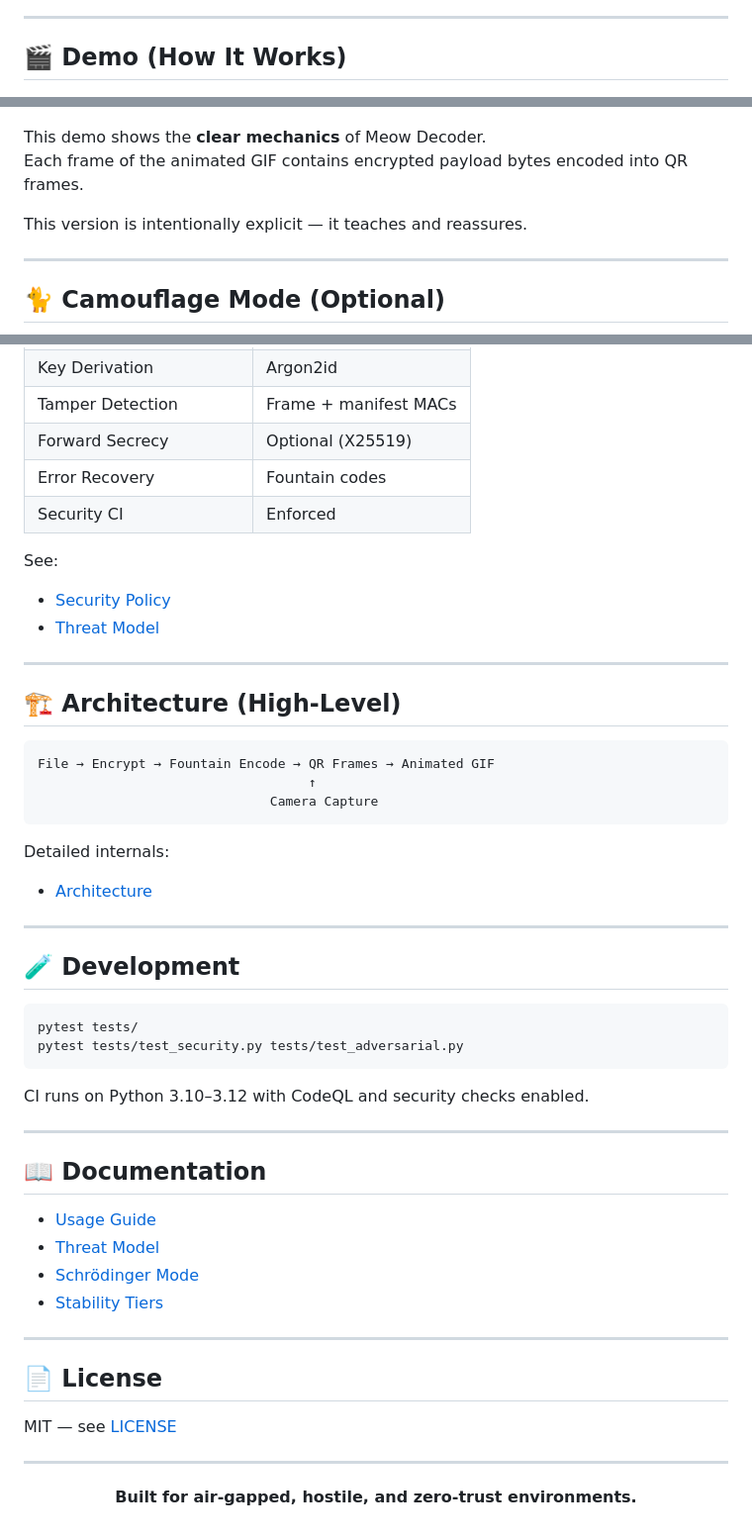
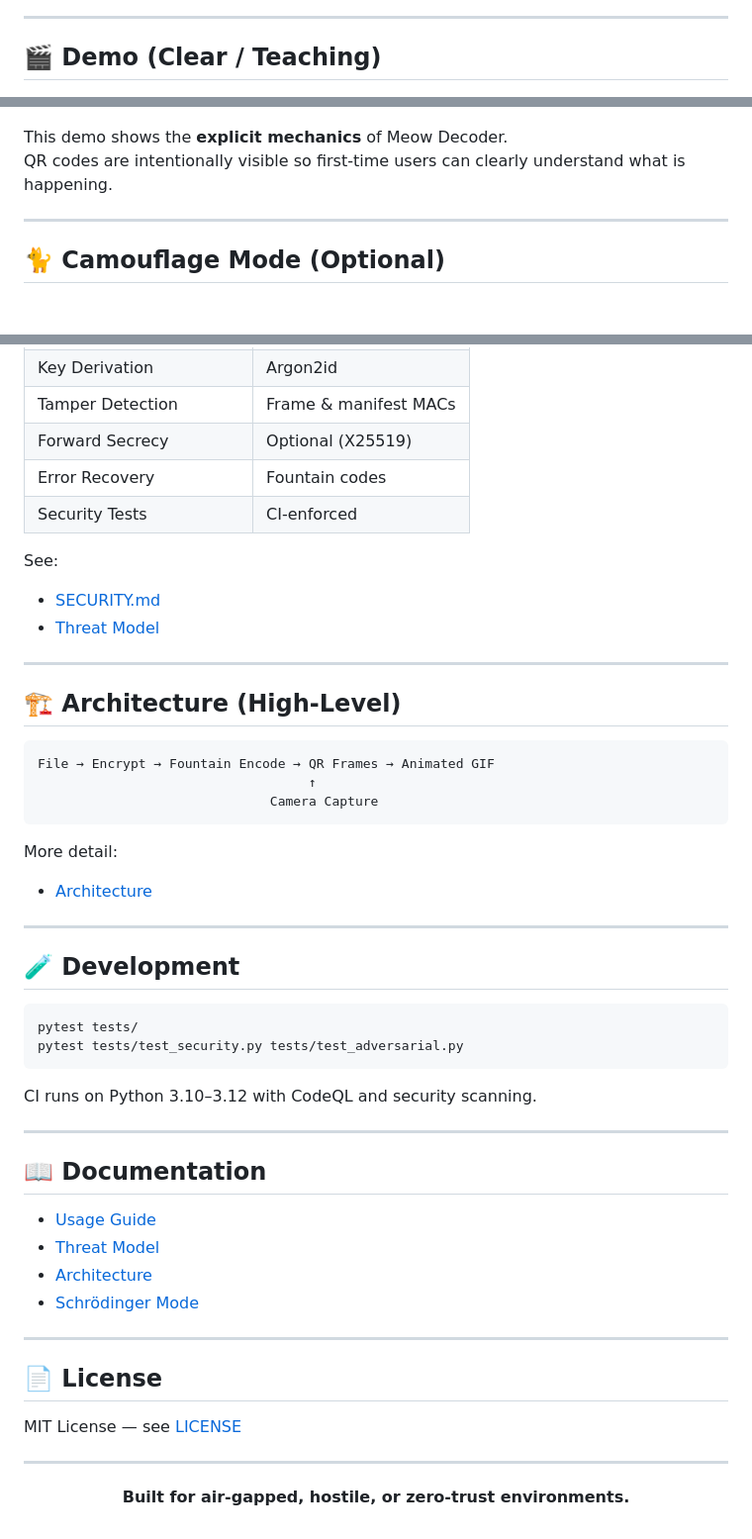
Before and after one commit to systemslibrarian/meow-decoder, a Markdown page: README.md, 3 parts joined by grey strips. Shown at 99% size. Drawn GitHub-style; blank space fills up the shorter version.

````diff
--- a/README.md
+++ b/README.md
@@ -26,16 +28,14 @@
 
 ---
 
-## 🎬 Demo (How It Works)
+## 🎬 Demo (Clear / Teaching)
 
 <p align="center">
   <img src="assets/demo.gif" alt="Meow Decoder demo: Encode → Transmit → Decode" width="750">
 </p>
 
-This demo shows the **clear mechanics** of Meow Decoder.
-Each frame of the animated GIF contains encrypted payload bytes encoded into QR frames.
-
-This version is intentionally explicit — it teaches and reassures.
+This demo shows the **explicit mechanics** of Meow Decoder.
+QR codes are intentionally visible so first-time users can clearly understand what is happening.
 
 ---
 
@@ -131,16 +126,16 @@ All cryptography and verification occur on the trusted machine.
 | Key Derivation | Argon2id |
-| Tamper Detection | Frame + manifest MACs |
+| Tamper Detection | Frame & manifest MACs |
 | Forward Secrecy | Optional (X25519) |
 | Error Recovery | Fountain codes |
-| Security CI | Enforced |
+| Security Tests | CI-enforced |
 
 See:
-- [Security Policy](SECURITY.md)
+- [SECURITY.md](SECURITY.md)
 - [Threat Model](docs/THREAT_MODEL.md)
 
 ---
 
-## 🏗️ Architecture (High‑Level)
+## 🏗️ Architecture (High-Level)
 
 ```
 File → Encrypt → Fountain Encode → QR Frames → Animated GIF
@@ -148,7 +143,7 @@ File → Encrypt → Fountain Encode → QR Frames → Animated GIF
                               Camera Capture
 ```
 
-Detailed internals:
+More detail:
 - [Architecture](docs/ARCHITECTURE.md)
 
 ---
@@ -160,7 +155,7 @@ pytest tests/
 pytest tests/test_security.py tests/test_adversarial.py
 ```
 
-CI runs on Python 3.10–3.12 with CodeQL and security checks enabled.
+CI runs on Python 3.10–3.12 with CodeQL and security scanning.
 
 ---
 
@@ -168,17 +163,17 @@ CI runs on Python 3.10–3.12 with CodeQL and security checks enabled.
 
 - [Usage Guide](docs/USAGE.md)
 - [Threat Model](docs/THREAT_MODEL.md)
+- [Architecture](docs/ARCHITECTURE.md)
 - [Schrödinger Mode](docs/SCHRODINGER.md)
-- [Stability Tiers](docs/STABILITY_TIERS.md)
 
 ---
 
 ## 📄 License
 
-MIT — see [LICENSE](LICENSE)
+MIT License — see [LICENSE](LICENSE)
 
 ---
 
 <p align="center">
-  <strong>Built for air‑gapped, hostile, and zero‑trust environments.</strong>
+  <strong>Built for air-gapped, hostile, or zero-trust environments.</strong>
 </p>
````
Also changed, not shown: other parts of README.md (+29 -32 lines).
